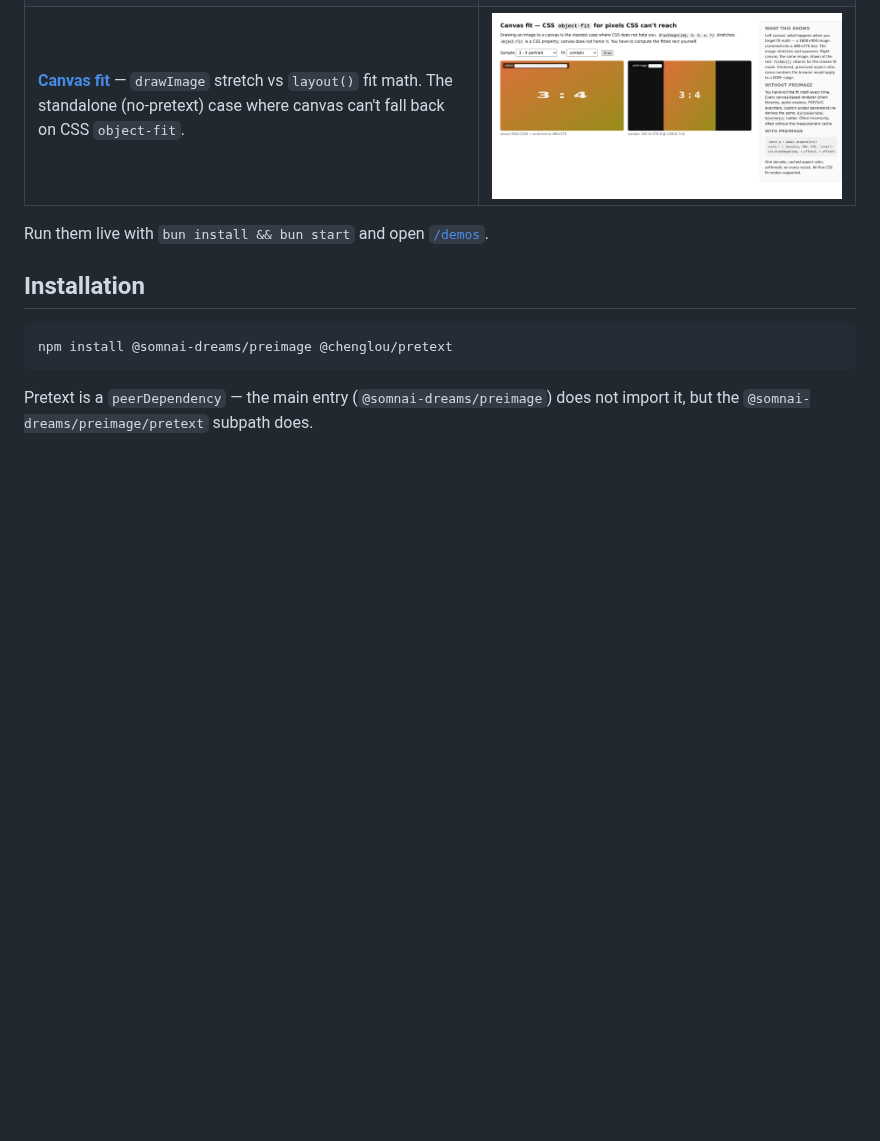
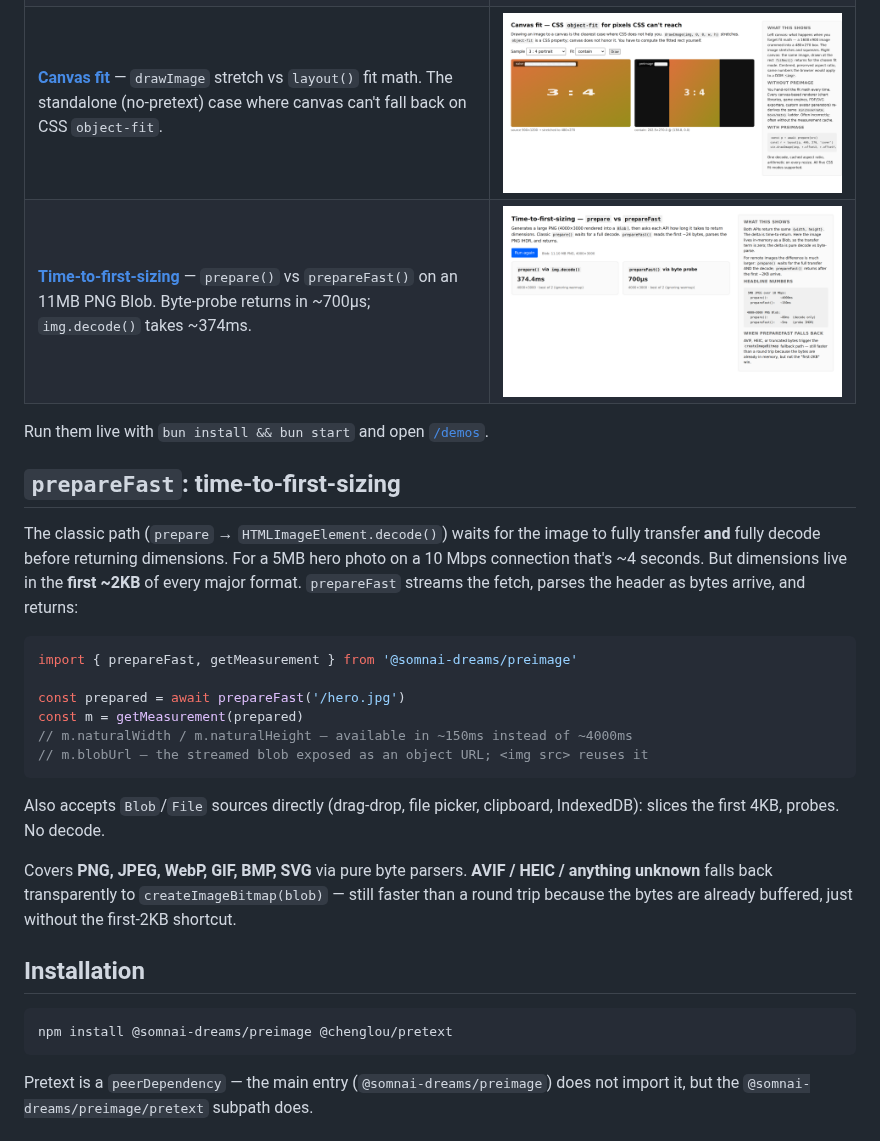
Before and after one commit to somnai-dreams/preimage, a Markdown page: README.md, the part around the change. Drawn GitHub-style; pictures changed too: pages/assets/screenshots/ttfs.png (added); blank space fills up the shorter version.

````diff
--- a/README.md
+++ b/README.md
@@ -18,8 +18,26 @@ Plus the primitives those adapters are built on (`prepare`, `layout`, `fitRect`,
 | **[Pretext float](./pages/demos/pretext-float.html)** — paragraph wrapping around a measured figure. Column width, float side, and float top are live-editable; every change re-flows on pure arithmetic. | ![pretext float](./pages/assets/screenshots/pretext-float.png) |
 | **[Pretext rich-inline](./pages/demos/pretext-inline.html)** — chat bubble with three inline icon images. Resizing the bubble re-breaks the lines and shuffles the icons to their new slots. | ![pretext inline](./pages/assets/screenshots/pretext-inline.png) |
 | **[Canvas fit](./pages/demos/canvas-fit.html)** — `drawImage` stretch vs `layout()` fit math. The standalone (no-pretext) case where canvas can't fall back on CSS `object-fit`. | ![canvas fit](./pages/assets/screenshots/canvas-fit.png) |
+| **[Time-to-first-sizing](./pages/demos/ttfs.html)** — `prepare()` vs `prepareFast()` on an 11MB PNG Blob. Byte-probe returns in ~700µs; `img.decode()` takes ~374ms. | ![ttfs](./pages/assets/screenshots/ttfs.png) |
 
 Run them live with `bun install && bun start` and open [`/demos`](http://localhost:3000/).
+
+## `prepareFast`: time-to-first-sizing
+
+The classic path (`prepare` → `HTMLImageElement.decode()`) waits for the image to fully transfer **and** fully decode before returning dimensions. For a 5MB hero photo on a 10 Mbps connection that's ~4 seconds. But dimensions live in the **first ~2KB** of every major format. `prepareFast` streams the fetch, parses the header as bytes arrive, and returns:
+
+```ts
+import { prepareFast, getMeasurement } from '@somnai-dreams/preimage'
+
+const prepared = await prepareFast('/hero.jpg')
+const m = getMeasurement(prepared)
+// m.naturalWidth / m.naturalHeight — available in ~150ms instead of ~4000ms
+// m.blobUrl — the streamed blob exposed as an object URL; <img src> reuses it
+```
+
+Also accepts `Blob`/`File` sources directly (drag-drop, file picker, clipboard, IndexedDB): slices the first 4KB, probes. No decode.
+
+Covers **PNG, JPEG, WebP, GIF, BMP, SVG** via pure byte parsers. **AVIF / HEIC / anything unknown** falls back transparently to `createImageBitmap(blob)` — still faster than a round trip because the bytes are already buffered, just without the first-2KB shortcut.
 
 ## Installation
 
````
Also changed, not shown: CHANGELOG.md (+9 -0 lines), pages/assets/screenshots/demo-index.png, 10 other files.
